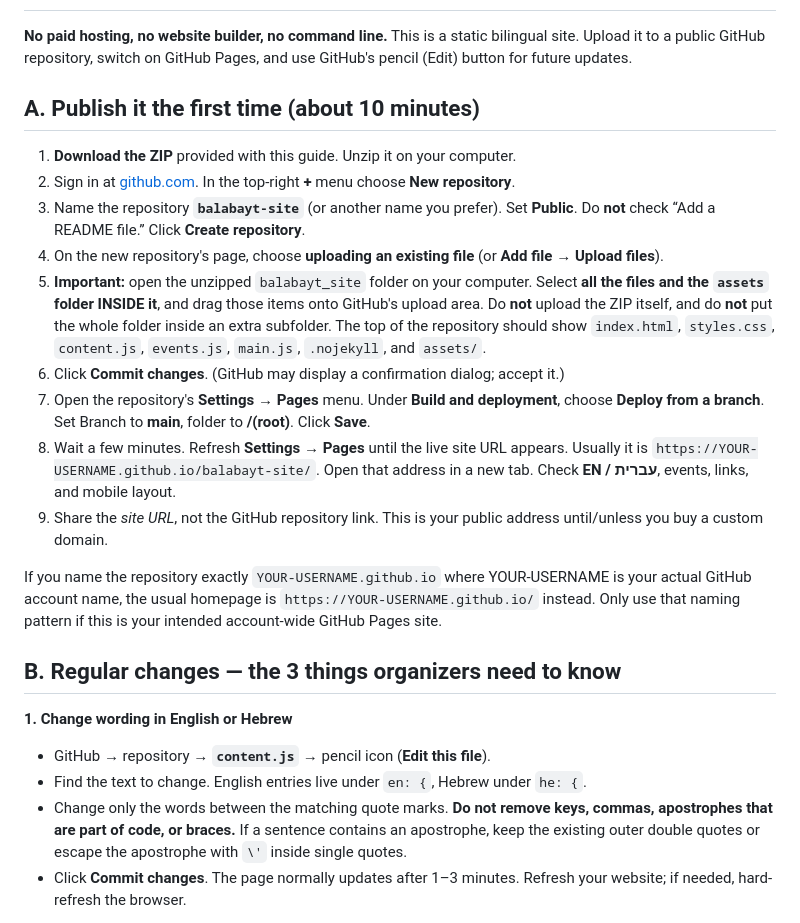
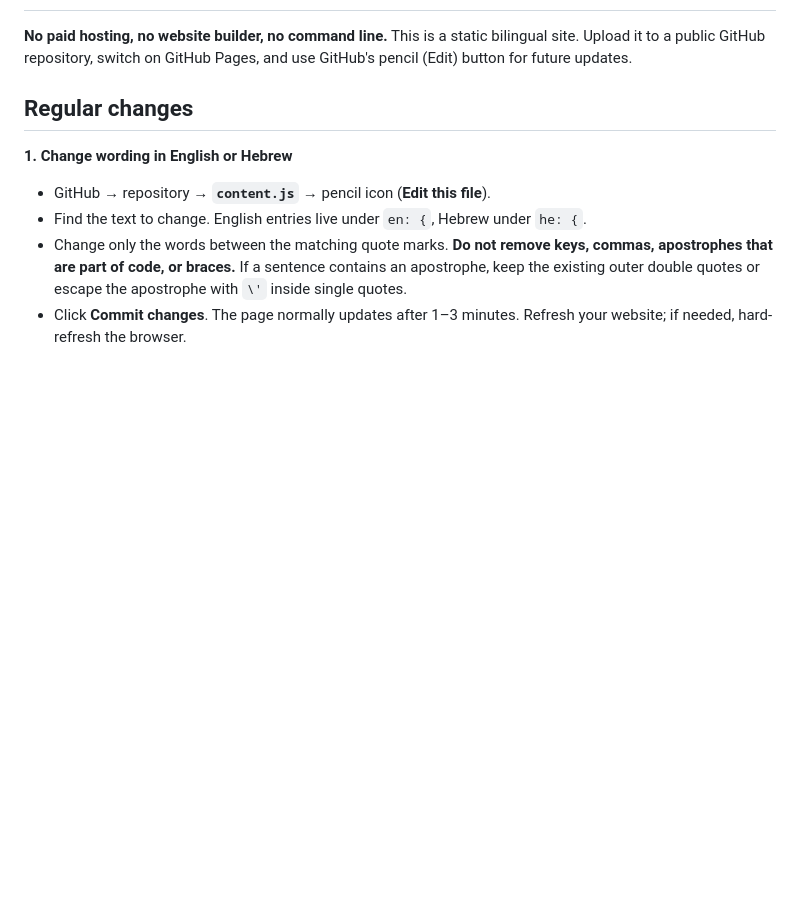
Before and after one commit to ba-la-bayt/ba-la-bayt.github.io, a Markdown page: START-HERE.md, the part around one of its changes. Drawn GitHub-style; blank space fills up the shorter version.

```diff
--- a/START-HERE.md
+++ b/START-HERE.md
@@ -2,21 +2,7 @@
 
 **No paid hosting, no website builder, no command line.** This is a static bilingual site. Upload it to a public GitHub repository, switch on GitHub Pages, and use GitHub's pencil (Edit) button for future updates.
 
-## A. Publish it the first time (about 10 minutes)
-
-1. **Download the ZIP** provided with this guide. Unzip it on your computer.
-2. Sign in at [github.com](https://github.com). In the top-right **+** menu choose **New repository**.
-3. Name the repository **`balabayt-site`** (or another name you prefer). Set **Public**. Do **not** check “Add a README file.” Click **Create repository**.
-4. On the new repository's page, choose **uploading an existing file** (or **Add file → Upload files**).
-5. **Important:** open the unzipped `balabayt_site` folder on your computer. Select **all the files and the `assets` folder INSIDE it**, and drag those items onto GitHub's upload area. Do **not** upload the ZIP itself, and do **not** put the whole folder inside an extra subfolder. The top of the repository should show `index.html`, `styles.css`, `content.js`, `events.js`, `main.js`, `.nojekyll`, and `assets/`.
-6. Click **Commit changes**. (GitHub may display a confirmation dialog; accept it.)
-7. Open the repository's **Settings → Pages** menu. Under **Build and deployment**, choose **Deploy from a branch**. Set Branch to **main**, folder to **/(root)**. Click **Save**.
-8. Wait a few minutes. Refresh **Settings → Pages** until the live site URL appears. Usually it is `https://YOUR-USERNAME.github.io/balabayt-site/`. Open that address in a new tab. Check **EN / עברית**, events, links, and mobile layout.
-9. Share the *site URL*, not the GitHub repository link. This is your public address until/unless you buy a custom domain.
-
-If you name the repository exactly `YOUR-USERNAME.github.io` where YOUR-USERNAME is your actual GitHub account name, the usual homepage is `https://YOUR-USERNAME.github.io/` instead. Only use that naming pattern if this is your intended account-wide GitHub Pages site.
-
-## B. Regular changes — the 3 things organizers need to know
+## Regular changes
 
 **1. Change wording in English or Hebrew**
 
```
Also changed, not shown: other parts of START-HERE.md (+2 -2 lines).
